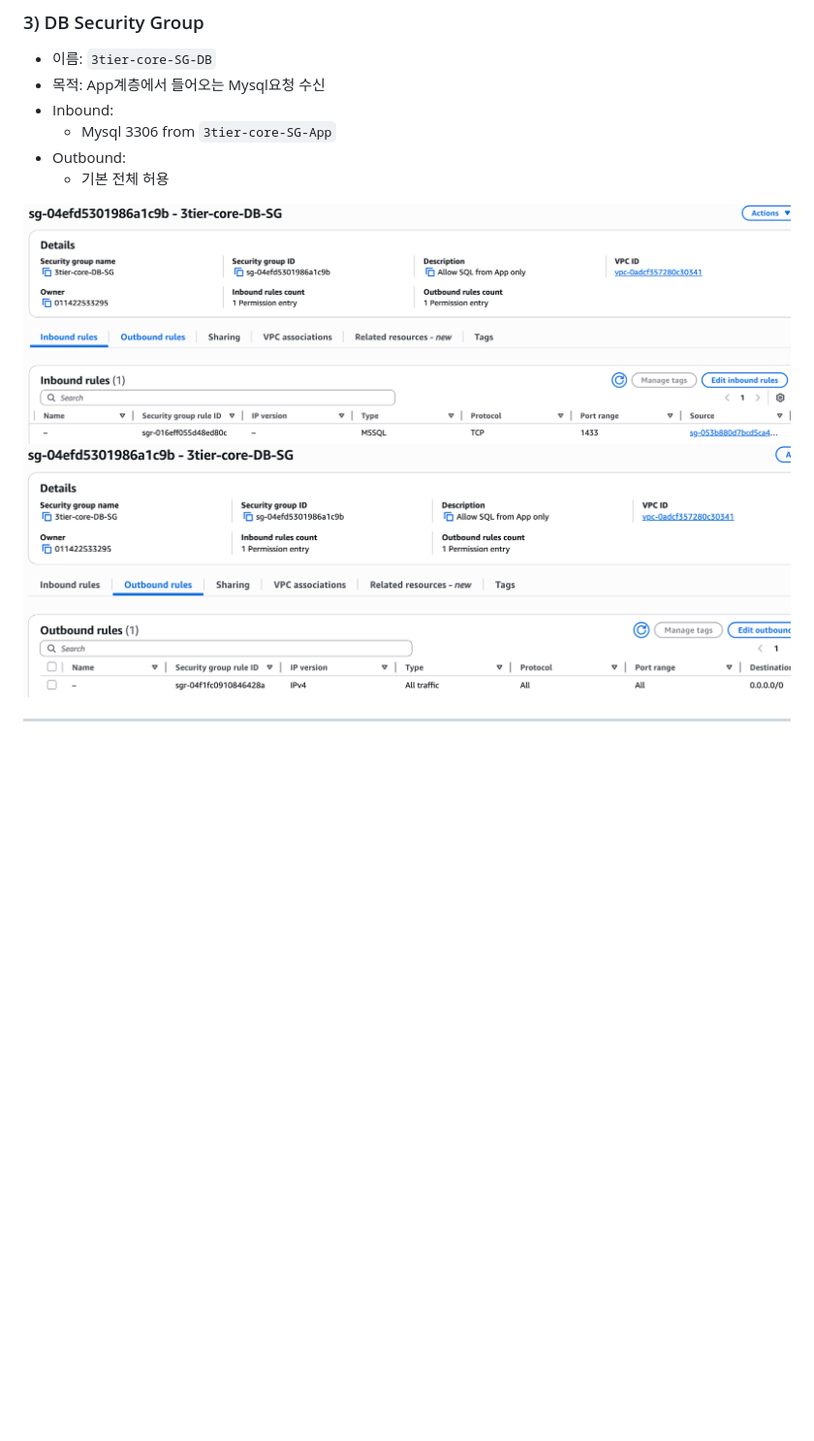
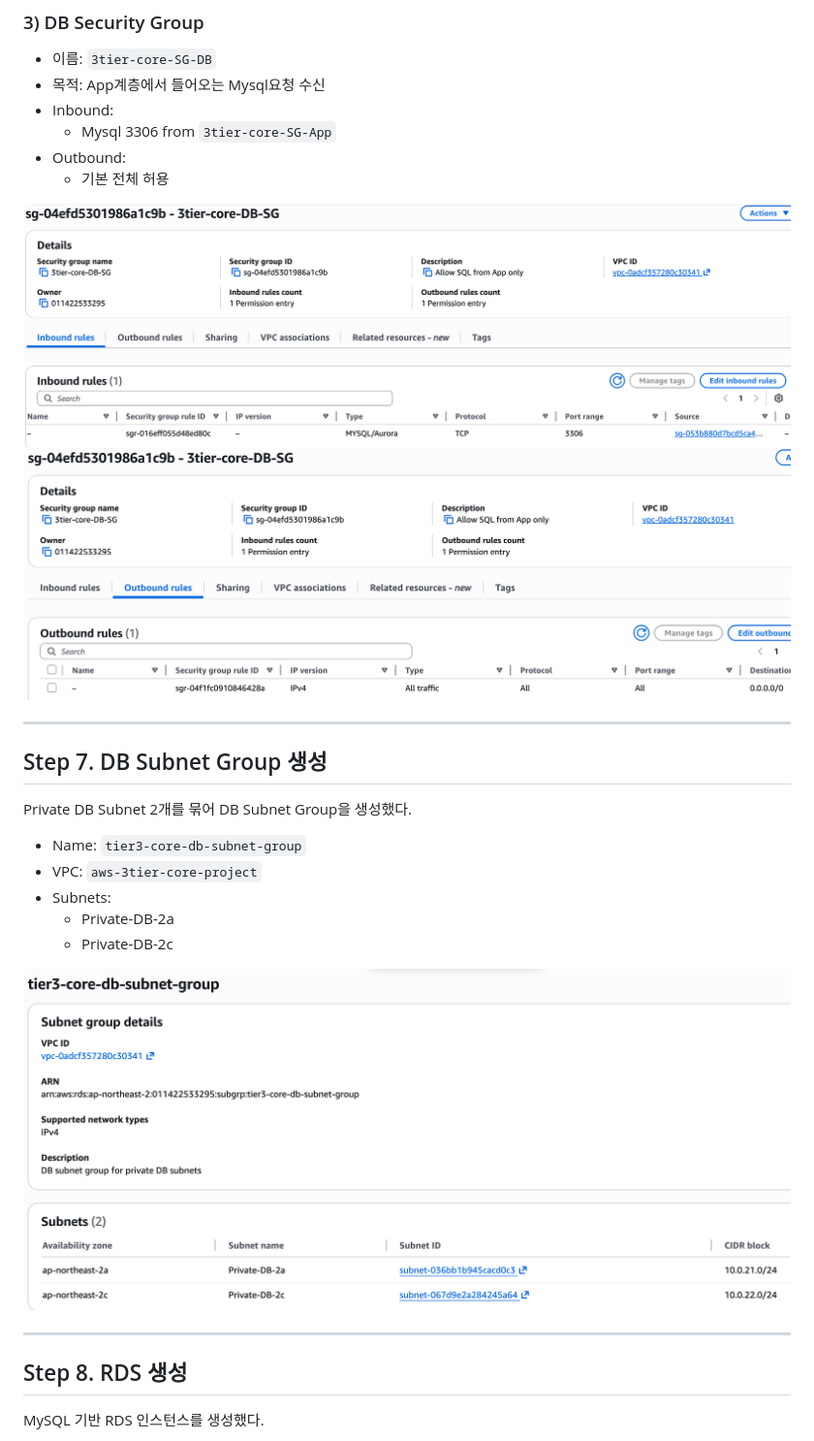
Before and after one commit to soosung476/aws-3tier-core-project, a Markdown page: docs/implementation-steps.md, the part around one of its changes. Shown at 97% size. Drawn GitHub-style; pictures changed too: docs/screenshots/15-sg-db-inbound.png, docs/screenshots/17-db-subnet-group.png (added); blank space fills up the shorter version.

Commit message:
add screenshots and content about DB subnet group, RDS screenshots.

```diff
--- a/docs/implementation-steps.md
+++ b/docs/implementation-steps.md
@@ -133,3 +133,19 @@ Private App Subnet의 EC2 인스턴스가 외부 인터넷으로 아웃바운드
 
 ---
 
+## Step 7. DB Subnet Group 생성
+Private DB Subnet 2개를 묶어 DB Subnet Group을 생성했다.
+
+- Name: `tier3-core-db-subnet-group`
+- VPC: `aws-3tier-core-project`
+- Subnets:
+  - Private-DB-2a
+  - Private-DB-2c
+
+![DB Subnet Group](./screenshots/17-db-subnet-group.png)
+
+---
+
+## Step 8. RDS 생성
+MySQL 기반 RDS 인스턴스를 생성했다.
+
```
Also changed, not shown: other parts of docs/implementation-steps.md (+12 -0 lines), docs/screenshots/18-rds-created.png (added), docs/screenshots/19-rds-connectivity.png (added).
